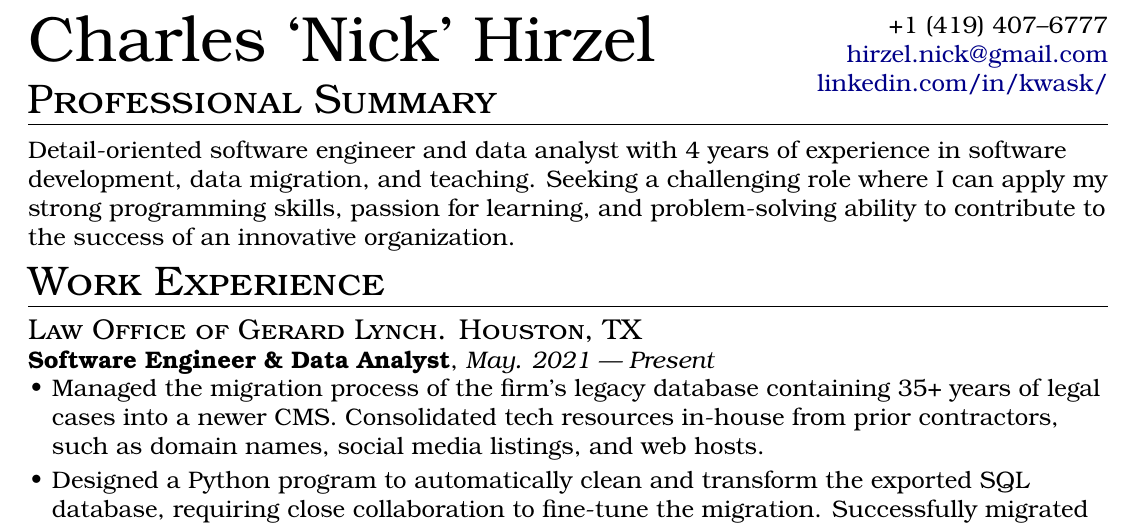
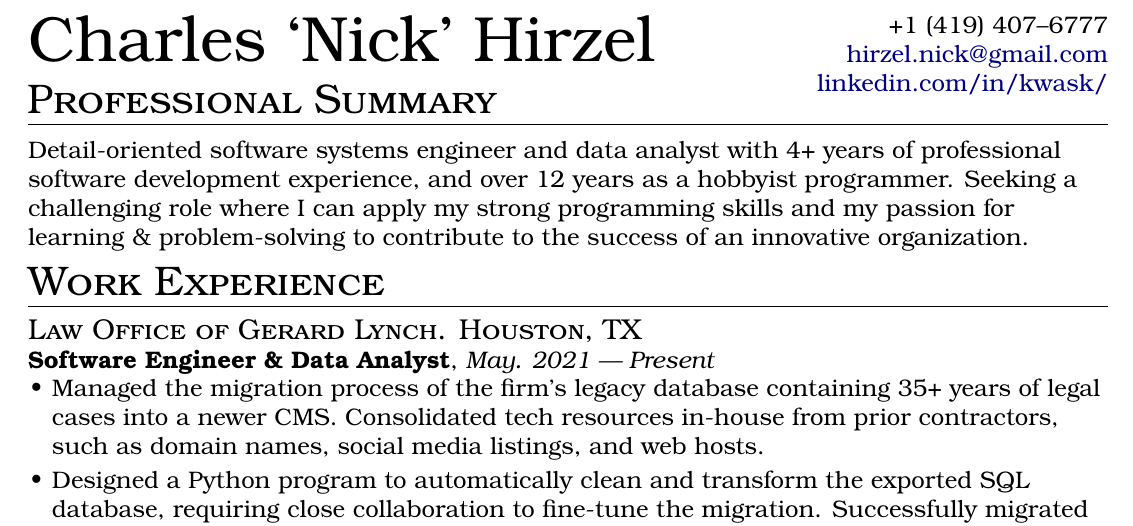
Before and after one commit to Kwask/resume, a LaTeX CV (nick_hirzel_resume.tex): part of the page, cut so that both start at the same text. Compiled offline with pdfLaTeX.

Commit message:
changes prof summary

```diff
--- a/nick_hirzel_resume.tex
+++ b/nick_hirzel_resume.tex
@@ -37,7 +37,7 @@
 \vspace{-0.5em}
 \rule{7.5in}{0.2pt}
 \vspace{-1.em}
-\par Detail-oriented software engineer and data analyst with 4 years of experience in software development, data migration, and teaching. Seeking a challenging role where I can apply my strong programming skills, passion for learning, and problem-solving ability to contribute to the success of an innovative organization.
+\par Detail-oriented software systems engineer and data analyst with 4+ years of professional software development experience, and over 12 years as a hobbyist programmer. Seeking a challenging role where I can apply my strong programming skills and my passion for learning \& problem-solving to contribute to the success of an innovative organization.
 
 % experience
 \vspace{-0.5em}
```
